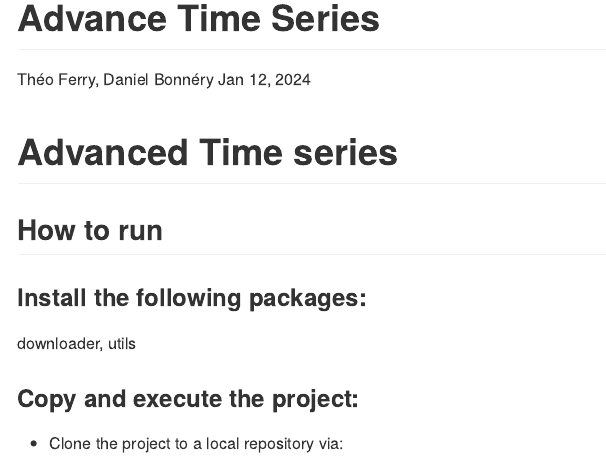
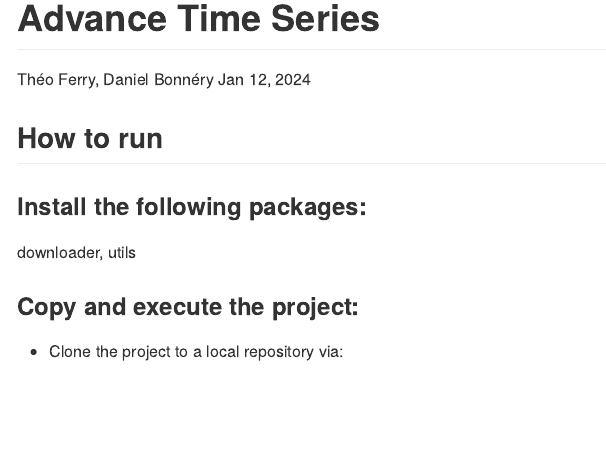
Before and after one commit to DanielBonnery/ensae-macro, an R Markdown document (readme.rmd): the page in a window 1100 px wide, from its top. The pictures show the output file readme.md that the author committed with the source, drawn offline in the style of GitHub.

Commit message:
update readme rmd

```diff
--- a/readme.rmd
+++ b/readme.rmd
@@ -4,8 +4,6 @@ author: Théo Ferry, Daniel Bonnéry
 date: Jan 12, 2024
 output: github_document
 ---
-
-# Advanced Time series
 
 ## How to run
 
```
Also changed, not shown: readme.md.
